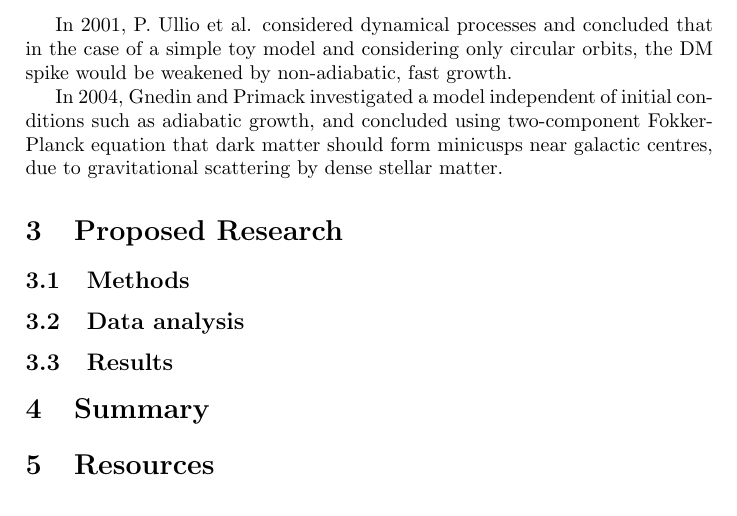
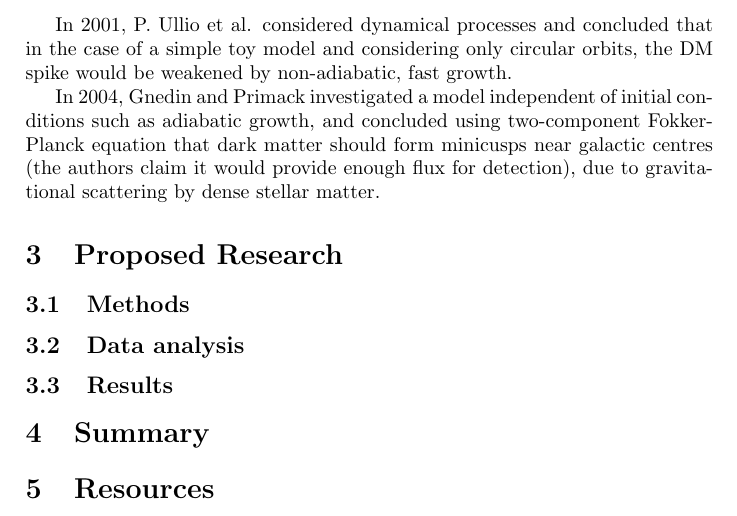
Before and after one commit to ohannuks/cuhk-dark-matter, a LaTeX paper (proposal/proposal.tex): part of page 2 of 2, cut so that both start at the same text. Compiled offline with pdfLaTeX.

Commit message:
Modified proposal

```diff
--- a/proposal/proposal.tex
+++ b/proposal/proposal.tex
@@ -119,9 +119,9 @@ only circular orbits, the DM spike would be weakened by non-adiabatic, fast grow
 
 In 2004, Gnedin and Primack investigated a model independent of initial conditions such as adiabatic growth, and concluded using two-component
 Fokker-Planck equation that
-dark matter should form minicusps near galactic centres, due to gravitational scattering by dense stellar matter.
+dark matter should form minicusps near galactic centres (the authors claim it would provide enough flux for detection),
+due to gravitational scattering by dense stellar matter.
 % Note, for us this could be even more important than the adiabatic growth searches, especially if we will be eventually interested in AGNs.
-
 
 
 
```
Also changed, not shown: proposal/proposal.tex (2 more changed lines).
